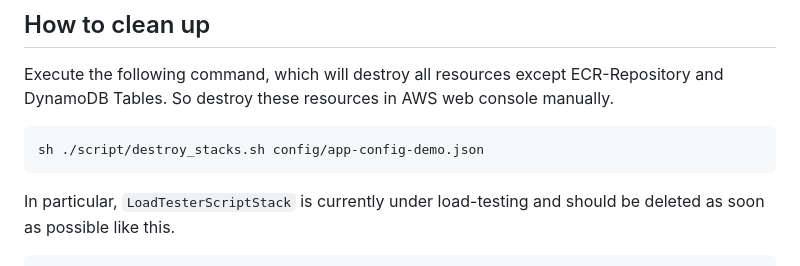
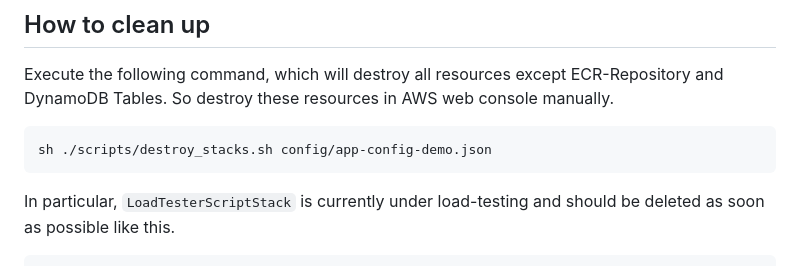
Before and after one commit to aws-samples/aws-ecs-devops-using-aws-cdk, a Markdown page: README.md, the part around the change. GitHub-like rendering.

Commit message:
Update README.md (#7)
fix incorrect path to destroy_stacks.sh bash script

````diff
--- a/README.md
+++ b/README.md
@@ -443,7 +443,7 @@ For example, if you want to replace the database from DDB table to RDS database,
 Execute the following command, which will destroy all resources except ECR-Repository and DynamoDB Tables. So destroy these resources in AWS web console manually.
 
 ```bash
-sh ./script/destroy_stacks.sh config/app-config-demo.json
+sh ./scripts/destroy_stacks.sh config/app-config-demo.json
 ```
 
 In particular, `LoadTesterScriptStack` is currently under load-testing and should be deleted as soon as possible like this.
````
